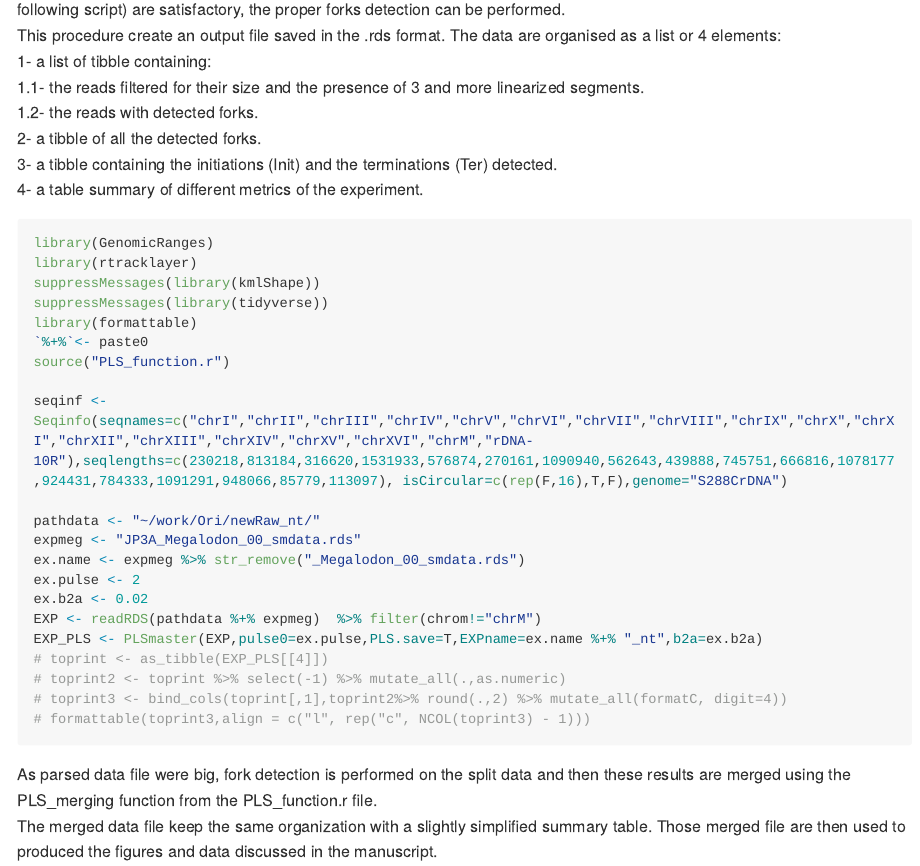
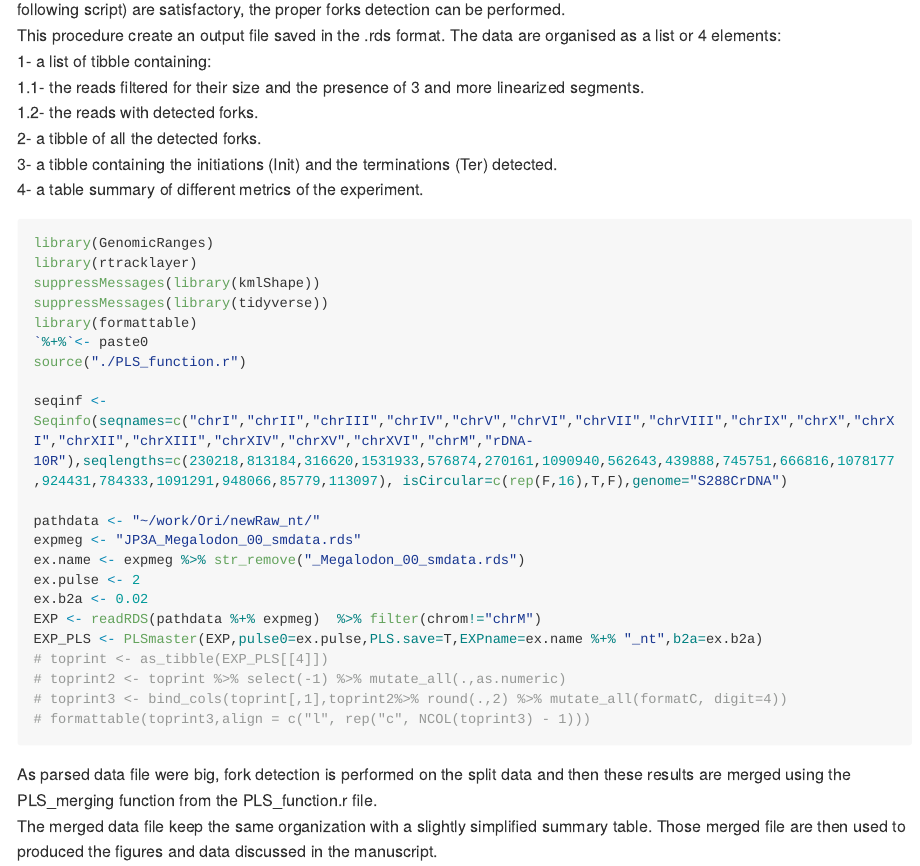
Before and after one commit to LacroixLaurent/NanoForkSpeed, an R Markdown document (Forks_Detection/PLS_detection.Rmd): the page in a window 1100 px wide, from 940 px down. Rendered offline with R 4.5, knitr and Pandoc, with nearby package versions; long lines of code are wrapped.

Commit message:
test PLS

```diff
--- a/Forks_Detection/PLS_detection.Rmd
+++ b/Forks_Detection/PLS_detection.Rmd
@@ -42,7 +42,7 @@ suppressMessages(library(kmlShape))
 suppressMessages(library(tidyverse))
 library(formattable)
 `%+%`<- paste0
-source("PLS_function.r")
+source("./PLS_function.r")
 
 seqinf <- Seqinfo(seqnames=c("chrI","chrII","chrIII","chrIV","chrV","chrVI","chrVII","chrVIII","chrIX","chrX","chrXI","chrXII","chrXIII","chrXIV","chrXV","chrXVI","chrM","rDNA-10R"),seqlengths=c(230218,813184,316620,1531933,576874,270161,1090940,562643,439888,745751,666816,1078177,924431,784333,1091291,948066,85779,113097), isCircular=c(rep(F,16),T,F),genome="S288CrDNA")
 
```
Also changed, not shown: Forks_Detection/Exp_Test_RDP3_1kbmeansignal.pdf (added), Forks_Detection/JP3A_RDP3_1kbmeansignal.pdf (deleted), Forks_Detection/PLS_detection.md, Forks_Detection/PLS_detection.nb.html.
